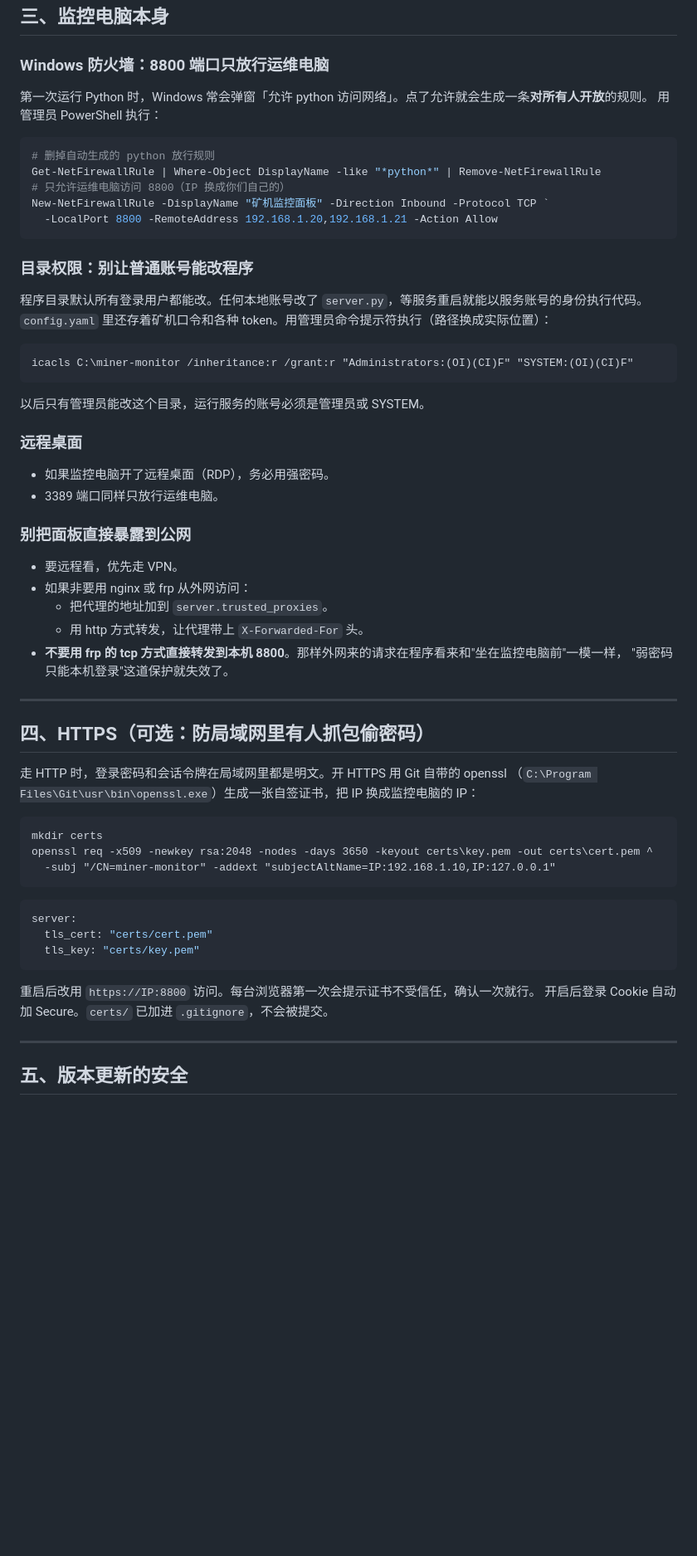
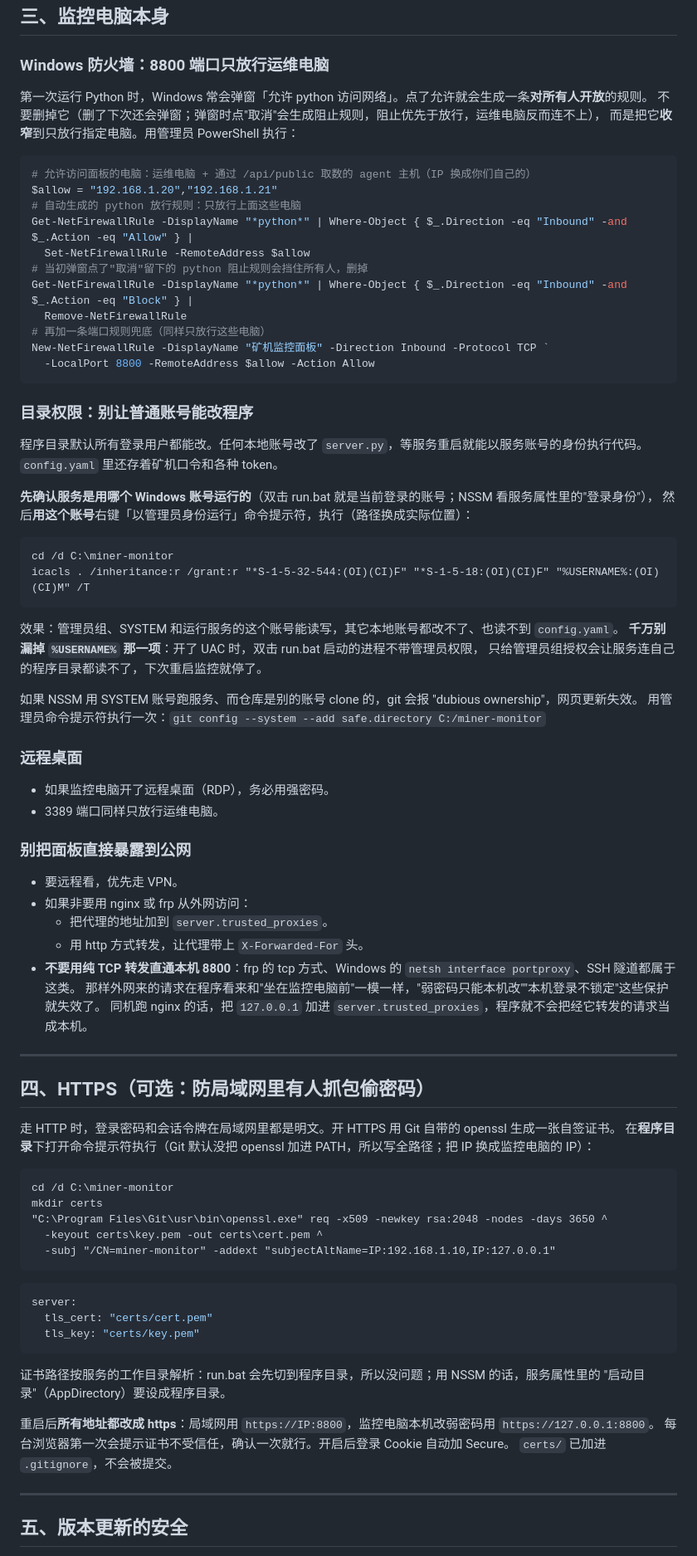
Before and after one commit to raphael2025/antmonitor, a Markdown page: docs/SECURITY.md, the part around one of its changes. Shown at 83% size. GitHub-like rendering; blank space fills up the shorter version.

````diff
--- a/docs/SECURITY.md
+++ b/docs/SECURITY.md
@@ -67,26 +68,42 @@ scan:
 ### Windows 防火墙：8800 端口只放行运维电脑
 
 第一次运行 Python 时，Windows 常会弹窗「允许 python 访问网络」。点了允许就会生成一条**对所有人开放**的规则。
-用管理员 PowerShell 执行：
+不要删掉它（删了下次还会弹窗；弹窗时点"取消"会生成阻止规则，阻止优先于放行，运维电脑反而连不上），
+而是把它**收窄**到只放行指定电脑。用管理员 PowerShell 执行：
 
 ```powershell
-# 删掉自动生成的 python 放行规则
-Get-NetFirewallRule | Where-Object DisplayName -like "*python*" | Remove-NetFirewallRule
-# 只允许运维电脑访问 8800（IP 换成你们自己的）
+# 允许访问面板的电脑：运维电脑 + 通过 /api/public 取数的 agent 主机（IP 换成你们自己的）
+$allow = "192.168.1.20","192.168.1.21"
+# 自动生成的 python 放行规则：只放行上面这些电脑
+Get-NetFirewallRule -DisplayName "*python*" | Where-Object { $_.Direction -eq "Inbound" -and $_.Action -eq "Allow" } |
+  Set-NetFirewallRule -RemoteAddress $allow
+# 当初弹窗点了"取消"留下的 python 阻止规则会挡住所有人，删掉
+Get-NetFirewallRule -DisplayName "*python*" | Where-Object { $_.Direction -eq "Inbound" -and $_.Action -eq "Block" } |
+  Remove-NetFirewallRule
+# 再加一条端口规则兜底（同样只放行这些电脑）
 New-NetFirewallRule -DisplayName "矿机监控面板" -Direction Inbound -Protocol TCP `
-  -LocalPort 8800 -RemoteAddress 192.168.1.20,192.168.1.21 -Action Allow
+  -LocalPort 8800 -RemoteAddress $allow -Action Allow
 ```
 
 ### 目录权限：别让普通账号能改程序
 
 程序目录默认所有登录用户都能改。任何本地账号改了 `server.py`，等服务重启就能以服务账号的身份执行代码。
-`config.yaml` 里还存着矿机口令和各种 token。用管理员命令提示符执行（路径换成实际位置）：
+`config.yaml` 里还存着矿机口令和各种 token。
+
+**先确认服务是用哪个 Windows 账号运行的**（双击 run.bat 就是当前登录的账号；NSSM 看服务属性里的"登录身份"），
+然后**用这个账号**右键「以管理员身份运行」命令提示符，执行（路径换成实际位置）：
 
 ```bat
-icacls C:\miner-monitor /inheritance:r /grant:r "Administrators:(OI)(CI)F" "SYSTEM:(OI)(CI)F"
+cd /d C:\miner-monitor
+icacls . /inheritance:r /grant:r "*S-1-5-32-544:(OI)(CI)F" "*S-1-5-18:(OI)(CI)F" "%USERNAME%:(OI)(CI)M" /T
 ```
 
-以后只有管理员能改这个目录，运行服务的账号必须是管理员或 SYSTEM。
+效果：管理员组、SYSTEM 和运行服务的这个账号能读写，其它本地账号都改不了、也读不到 `config.yaml`。
+**千万别漏掉 `%USERNAME%` 那一项**：开了 UAC 时，双击 run.bat 启动的进程不带管理员权限，
+只给管理员组授权会让服务连自己的程序目录都读不了，下次重启监控就停了。
+
+如果 NSSM 用 SYSTEM 账号跑服务、而仓库是别的账号 clone 的，git 会报 "dubious ownership"，网页更新失效。
+用管理员命令提示符执行一次：`git config --system --add safe.directory C:/miner-monitor`
 
 ### 远程桌面
 
@@ -99,19 +116,22 @@ icacls C:\miner-monitor /inheritance:r /grant:r "Administrators:(OI)(CI)F" "SYST
 - 如果非要用 nginx 或 frp 从外网访问：
   - 把代理的地址加到 `server.trusted_proxies`。
   - 用 http 方式转发，让代理带上 `X-Forwarded-For` 头。
-- **不要用 frp 的 tcp 方式直接转发到本机 8800**。那样外网来的请求在程序看来和"坐在监控电脑前"一模一样，
-  "弱密码只能本机登录"这道保护就失效了。
+- **不要用纯 TCP 转发直通本机 8800**：frp 的 tcp 方式、Windows 的 `netsh interface portproxy`、SSH 隧道都属于这类。
+  那样外网来的请求在程序看来和"坐在监控电脑前"一模一样，"弱密码只能本机改""本机登录不锁定"这些保护就失效了。
+  同机跑 nginx 的话，把 `127.0.0.1` 加进 `server.trusted_proxies`，程序就不会把经它转发的请求当成本机。
 
 ---
 
 ## 四、HTTPS（可选：防局域网里有人抓包偷密码）
 
-走 HTTP 时，登录密码和会话令牌在局域网里都是明文。开 HTTPS 用 Git 自带的 openssl
-（`C:\Program Files\Git\usr\bin\openssl.exe`）生成一张自签证书，把 IP 换成监控电脑的 IP：
+走 HTTP 时，登录密码和会话令牌在局域网里都是明文。开 HTTPS 用 Git 自带的 openssl 生成一张自签证书。
+在**程序目录**下打开命令提示符执行（Git 默认没把 openssl 加进 PATH，所以写全路径；把 IP 换成监控电脑的 IP）：
 
 ```bat
+cd /d C:\miner-monitor
 mkdir certs
-openssl req -x509 -newkey rsa:2048 -nodes -days 3650 -keyout certs\key.pem -out certs\cert.pem ^
+"C:\Program Files\Git\usr\bin\openssl.exe" req -x509 -newkey rsa:2048 -nodes -days 3650 ^
+  -keyout certs\key.pem -out certs\cert.pem ^
   -subj "/CN=miner-monitor" -addext "subjectAltName=IP:192.168.1.10,IP:127.0.0.1"
 ```
 
@@ -121,8 +141,12 @@ server:
   tls_key: "certs/key.pem"
 ```
 
-重启后改用 `https://IP:8800` 访问。每台浏览器第一次会提示证书不受信任，确认一次就行。
-开启后登录 Cookie 自动加 Secure。`certs/` 已加进 `.gitignore`，不会被提交。
+证书路径按服务的工作目录解析：run.bat 会先切到程序目录，所以没问题；用 NSSM 的话，服务属性里的
+"启动目录"（AppDirectory）要设成程序目录。
+
+重启后**所有地址都改成 https**：局域网用 `https://IP:8800`，监控电脑本机改弱密码用 `https://127.0.0.1:8800`。
+每台浏览器第一次会提示证书不受信任，确认一次就行。开启后登录 Cookie 自动加 Secure。
+`certs/` 已加进 `.gitignore`，不会被提交。
 
 ---
 
````
Also changed, not shown: other parts of docs/SECURITY.md (+12 -8 lines), README.md (+11 -7 lines).
